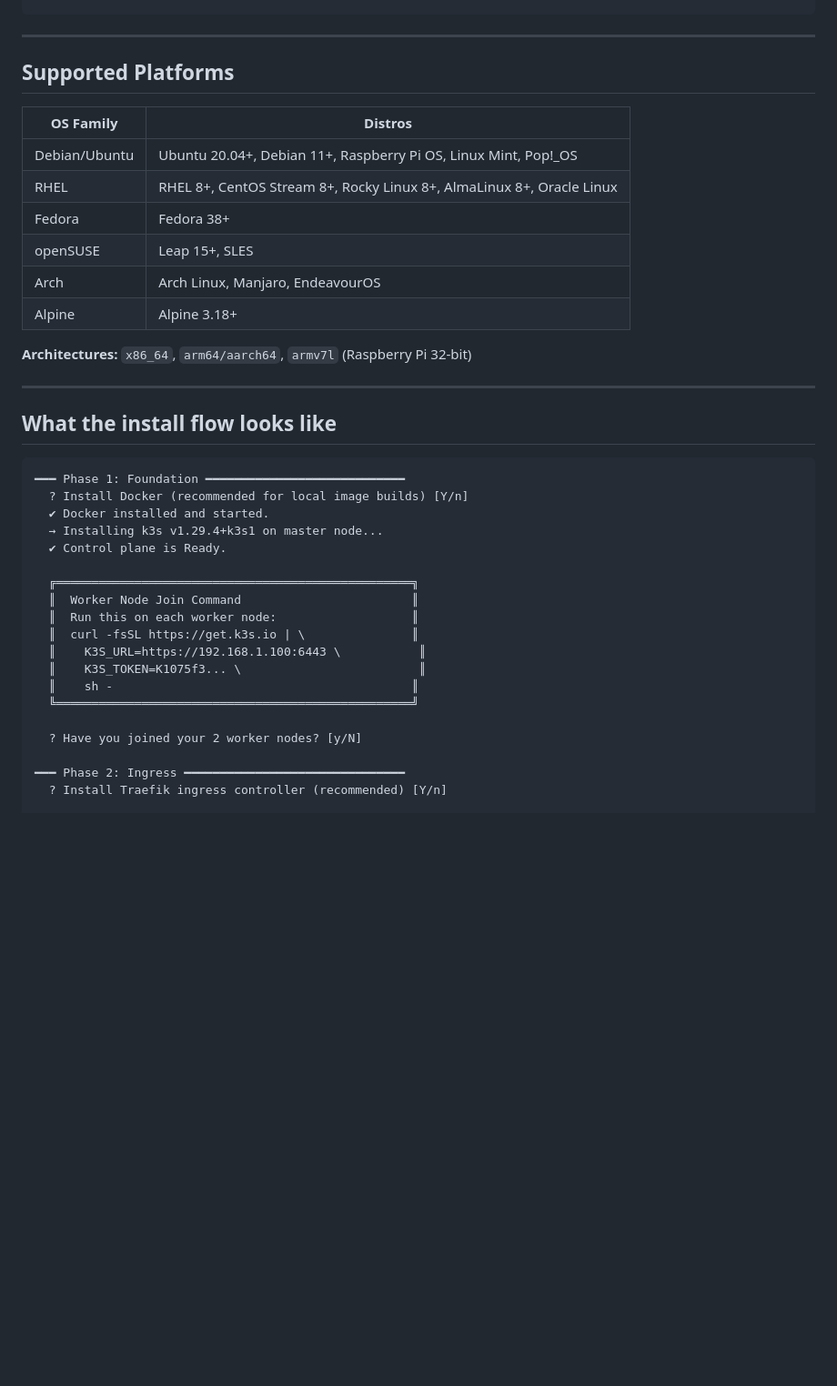
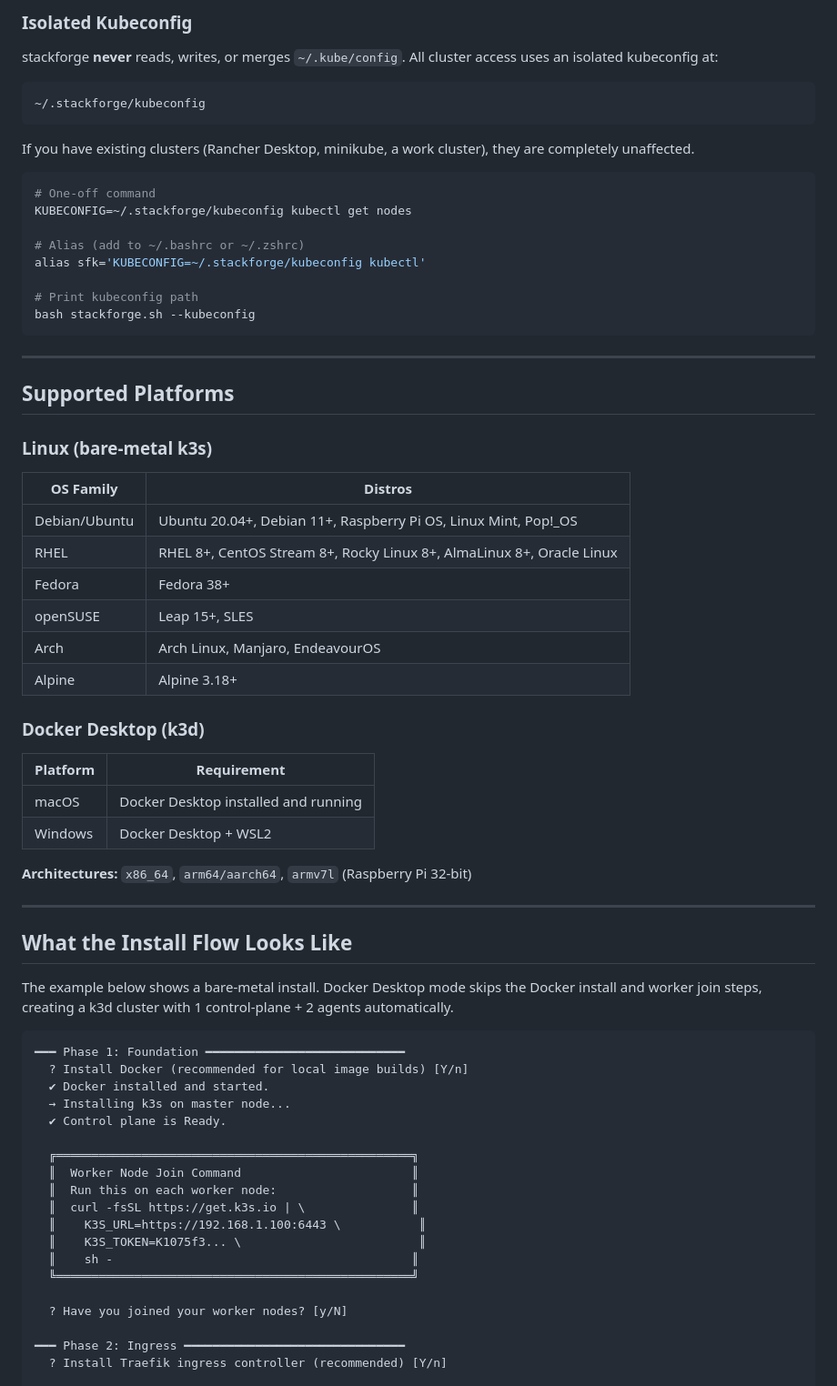
Before and after one commit to ry-ops/stackforge, a Markdown page: README.md, the part around one of its changes. Shown at 91% size. Rendered like a GitHub page; blank space fills up the shorter version.

````diff
--- a/README.md
+++ b/README.md
@@ -63,6 +92,29 @@ bash stackforge.sh --worker
+### Isolated Kubeconfig
+
+stackforge **never** reads, writes, or merges `~/.kube/config`. All cluster access uses an isolated kubeconfig at:
+
+```
+~/.stackforge/kubeconfig
+```
+
+If you have existing clusters (Rancher Desktop, minikube, a work cluster), they are completely unaffected.
+
+```bash
+# One-off command
+KUBECONFIG=~/.stackforge/kubeconfig kubectl get nodes
+
+# Alias (add to ~/.bashrc or ~/.zshrc)
+alias sfk='KUBECONFIG=~/.stackforge/kubeconfig kubectl'
+
+# Print kubeconfig path
+bash stackforge.sh --kubeconfig
+```
+
 ---
 
 ## Supported Platforms
+
+### Linux (bare-metal k3s)
 
 | OS Family | Distros |
 |-----------|---------|
@@ -73,17 +125,26 @@ bash stackforge.sh --worker
 | Arch | Arch Linux, Manjaro, EndeavourOS |
 | Alpine | Alpine 3.18+ |
 
+### Docker Desktop (k3d)
+
+| Platform | Requirement |
+|----------|-------------|
+| macOS | Docker Desktop installed and running |
+| Windows | Docker Desktop + WSL2 |
+
 **Architectures:** `x86_64`, `arm64/aarch64`, `armv7l` (Raspberry Pi 32-bit)
 
 ---
 
-## What the install flow looks like
+## What the Install Flow Looks Like
+
+The example below shows a bare-metal install. Docker Desktop mode skips the Docker install and worker join steps, creating a k3d cluster with 1 control-plane + 2 agents automatically.
 
 ```
 ━━━ Phase 1: Foundation ━━━━━━━━━━━━━━━━━━━━━━━━━━━━
   ? Install Docker (recommended for local image builds) [Y/n]
   ✔ Docker installed and started.
-  → Installing k3s v1.29.4+k3s1 on master node...
+  → Installing k3s on master node...
   ✔ Control plane is Ready.
 
   ╔══════════════════════════════════════════════════╗
@@ -95,7 +156,7 @@ bash stackforge.sh --worker
   ║    sh -                                          ║
   ╚══════════════════════════════════════════════════╝
 
-  ? Have you joined your 2 worker nodes? [y/N]
+  ? Have you joined your worker nodes? [y/N]
 
 ━━━ Phase 2: Ingress ━━━━━━━━━━━━━━━━━━━━━━━━━━━━━━━
   ? Install Traefik ingress controller (recommended) [Y/n]
````
Also changed, not shown: other parts of README.md (+75 -35 lines).
